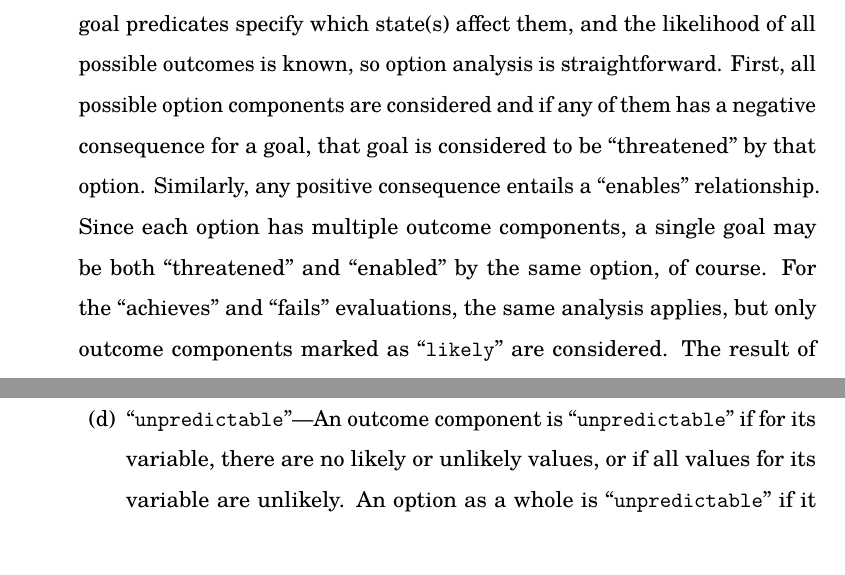
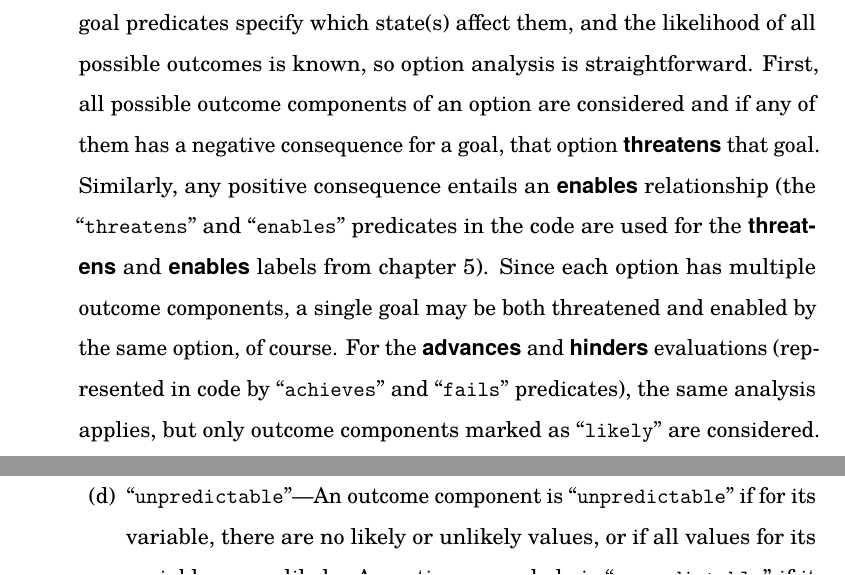
Before and after one commit to solsword/dis, a LaTeX thesis (dis.tex, which reads ch-dunyazad.tex): two parts of pages 130 and 134 of 293, joined at a grey line, cut so that both start at the same text. Compiled offline with pdfLaTeX.

Commit message:
More.
-Peter Mawhorter

```diff
--- a/ch-dunyazad.tex
+++ b/ch-dunyazad.tex
@@ -617,13 +617,13 @@ As explained in \cref{sec:goal-based-choice-analysis}, the option analysis step
 %
 In the code, goal predicates specify which state(s) affect them, and the likelihood of all possible outcomes is known, so option analysis is straightforward.
 %
-First, all possible option components are considered and if any of them has a negative consequence for a goal, that goal is considered to be ``threatened'' by that option.
+First, all possible outcome components of an option are considered and if any of them has a negative consequence for a goal, that option \lbl{threatens} that goal.
 %
-Similarly, any positive consequence entails a ``enables'' relationship.
+Similarly, any positive consequence entails an \lbl{enables} relationship (the \prq{threatens}{} and \prq{enables}{} predicates in the code are used for the \lbl{threatens} and \lbl{enables} labels from \cref{ch:choice-poetics}).
 %
-Since each option has multiple outcome components, a single goal may be both ``threatened'' and ``enabled'' by the same option, of course.
+Since each option has multiple outcome components, a single goal may be both threatened and enabled by the same option, of course.
 %
-For the ``achieves'' and ``fails'' evaluations, the same analysis applies, but only outcome components marked as \prq{likely}{} are considered.
+For the \lbl{advances} and \lbl{hinders} evaluations (represented in code by \prq{achieves}{} and \prq{fails}{} predicates), the same analysis applies, but only outcome components marked as \prq{likely}{} are considered.
 %
 The result of the option analysis constraints is a set of \prq{at(\abr/<timepoint>,\abr/ expectation(\abr/<option>,\abr/ <expectation>,\abr/ <goal>))}{} that list the expectations for each option/goal pair.
 
```
